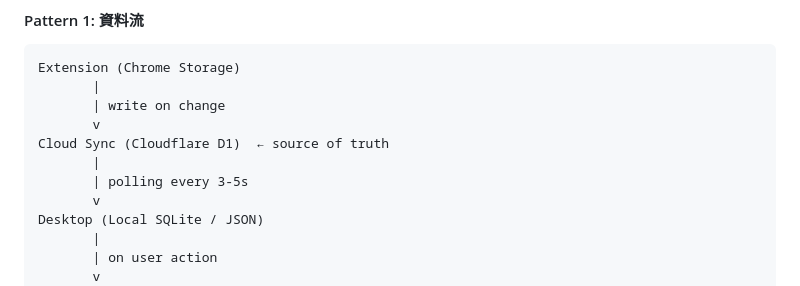
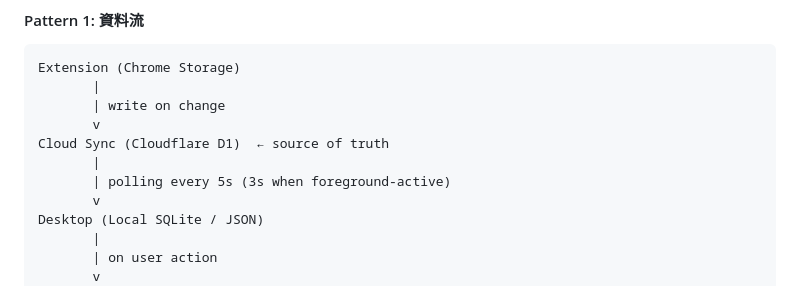
Before and after one commit to hydai/TideMark, a Markdown page: SPEC.md, the part around the change. GitHub-like rendering.

Commit message:
docs: fix residual polling interval in Pattern 1 diagram (v0.7)
The v0.7 fixes missed one English-language instance of "3-5s" in the
Pattern 1 ASCII diagram. All Chinese "3-5 秒" instances were caught,
but this diagram label was not. Now aligned with all other references.

Co-Authored-By: Claude Opus 4.6 <noreply@anthropic.com>

```diff
--- a/SPEC.md
+++ b/SPEC.md
@@ -1781,7 +1781,7 @@ Extension (Chrome Storage)
        v
 Cloud Sync (Cloudflare D1)  ← source of truth
        |
-       | polling every 3-5s
+       | polling every 5s (3s when foreground-active)
        v
 Desktop (Local SQLite / JSON)
        |
```
